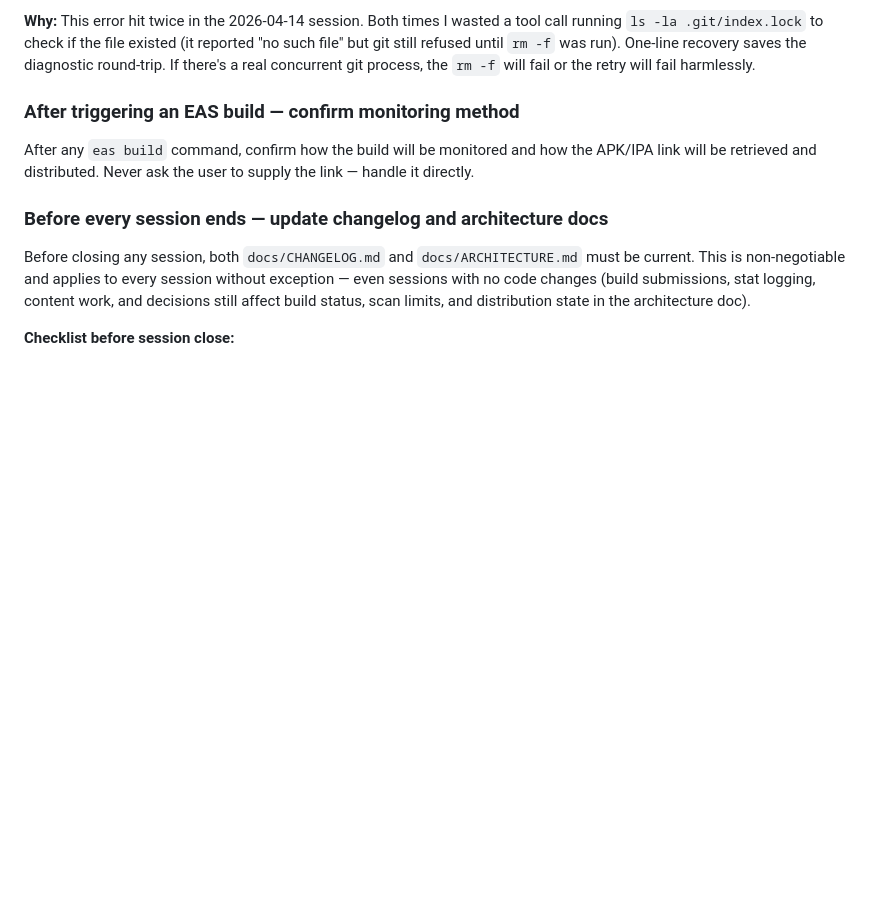
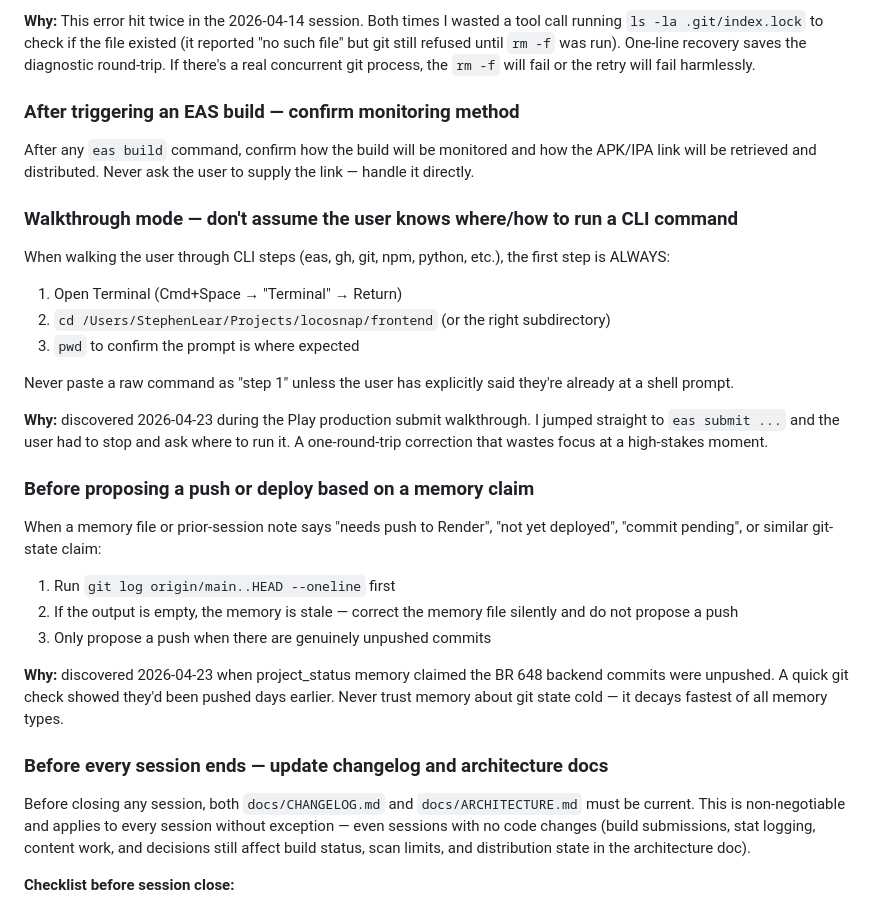
Before and after one commit to StephenLear/locosnap, a Markdown page: CLAUDE.md, the part around the change. GitHub-like rendering; blank space fills up the shorter version.

Commit message:
docs(claude): walkthrough-mode + git-state-check rules from 2026-04-23 reflect pass

```diff
--- a/CLAUDE.md
+++ b/CLAUDE.md
@@ -246,6 +246,26 @@ On "Unable to create '.git/index.lock': File exists" error:
 ### After triggering an EAS build — confirm monitoring method
 After any `eas build` command, confirm how the build will be monitored and how the APK/IPA link will be retrieved and distributed. Never ask the user to supply the link — handle it directly.
 
+### Walkthrough mode — don't assume the user knows where/how to run a CLI command
+When walking the user through CLI steps (eas, gh, git, npm, python, etc.), the first step is ALWAYS:
+
+1. Open Terminal (Cmd+Space → "Terminal" → Return)
+2. `cd /Users/StephenLear/Projects/locosnap/frontend` (or the right subdirectory)
+3. `pwd` to confirm the prompt is where expected
+
+Never paste a raw command as "step 1" unless the user has explicitly said they're already at a shell prompt.
+
+**Why:** discovered 2026-04-23 during the Play production submit walkthrough. I jumped straight to `eas submit ...` and the user had to stop and ask where to run it. A one-round-trip correction that wastes focus at a high-stakes moment.
+
+### Before proposing a push or deploy based on a memory claim
+When a memory file or prior-session note says "needs push to Render", "not yet deployed", "commit pending", or similar git-state claim:
+
+1. Run `git log origin/main..HEAD --oneline` first
+2. If the output is empty, the memory is stale — correct the memory file silently and do not propose a push
+3. Only propose a push when there are genuinely unpushed commits
+
+**Why:** discovered 2026-04-23 when project_status memory claimed the BR 648 backend commits were unpushed. A quick git check showed they'd been pushed days earlier. Never trust memory about git state cold — it decays fastest of all memory types.
+
 ### Before every session ends — update changelog and architecture docs
 Before closing any session, both `docs/CHANGELOG.md` and `docs/ARCHITECTURE.md` must be current. This is non-negotiable and applies to every session without exception — even sessions with no code changes (build submissions, stat logging, content work, and decisions still affect build status, scan limits, and distribution state in the architecture doc).
 
```
